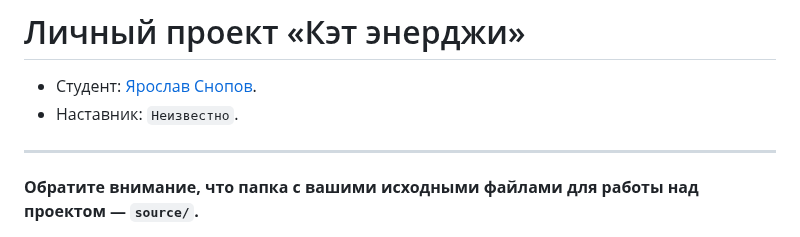
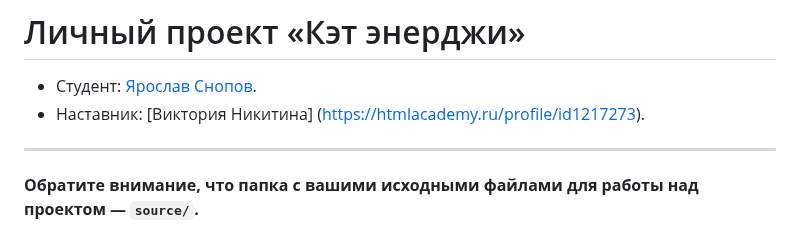
Before and after one commit to htmlacademy-adaptive/2167205-cat-energy-29, a Markdown page: Readme.md, the part around the change. GitHub-like rendering.

Commit message:
Добавляет наставника

```diff
--- a/Readme.md
+++ b/Readme.md
@@ -1,7 +1,7 @@
 # Личный проект «Кэт энерджи»
 
 * Студент: [Ярослав Снопов](https://up.htmlacademy.ru/adaptive/29/user/2167205).
-* Наставник: `Неизвестно`.
+* Наставник: [Виктория Никитина] (https://htmlacademy.ru/profile/id1217273).
 
 ---
 
```
